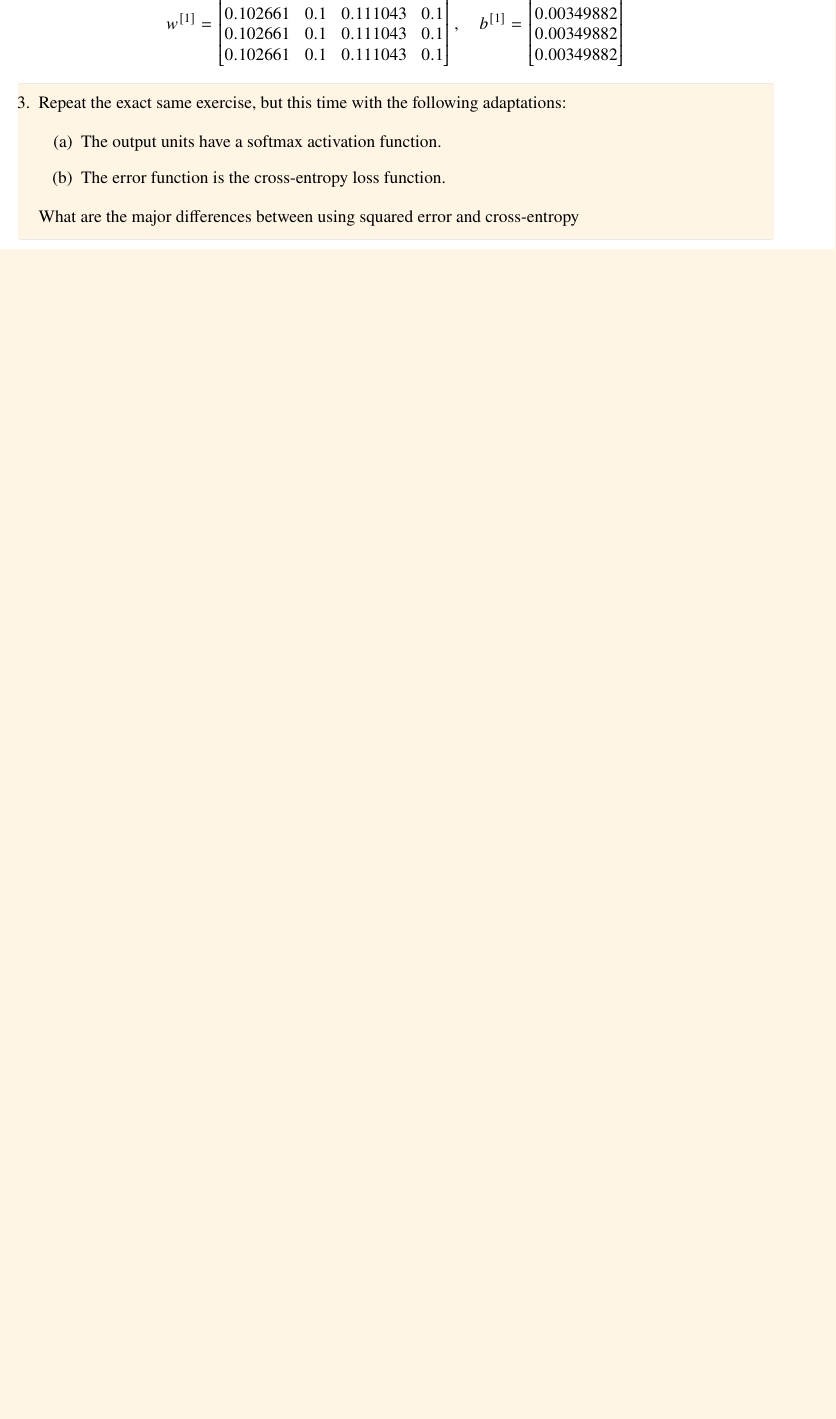
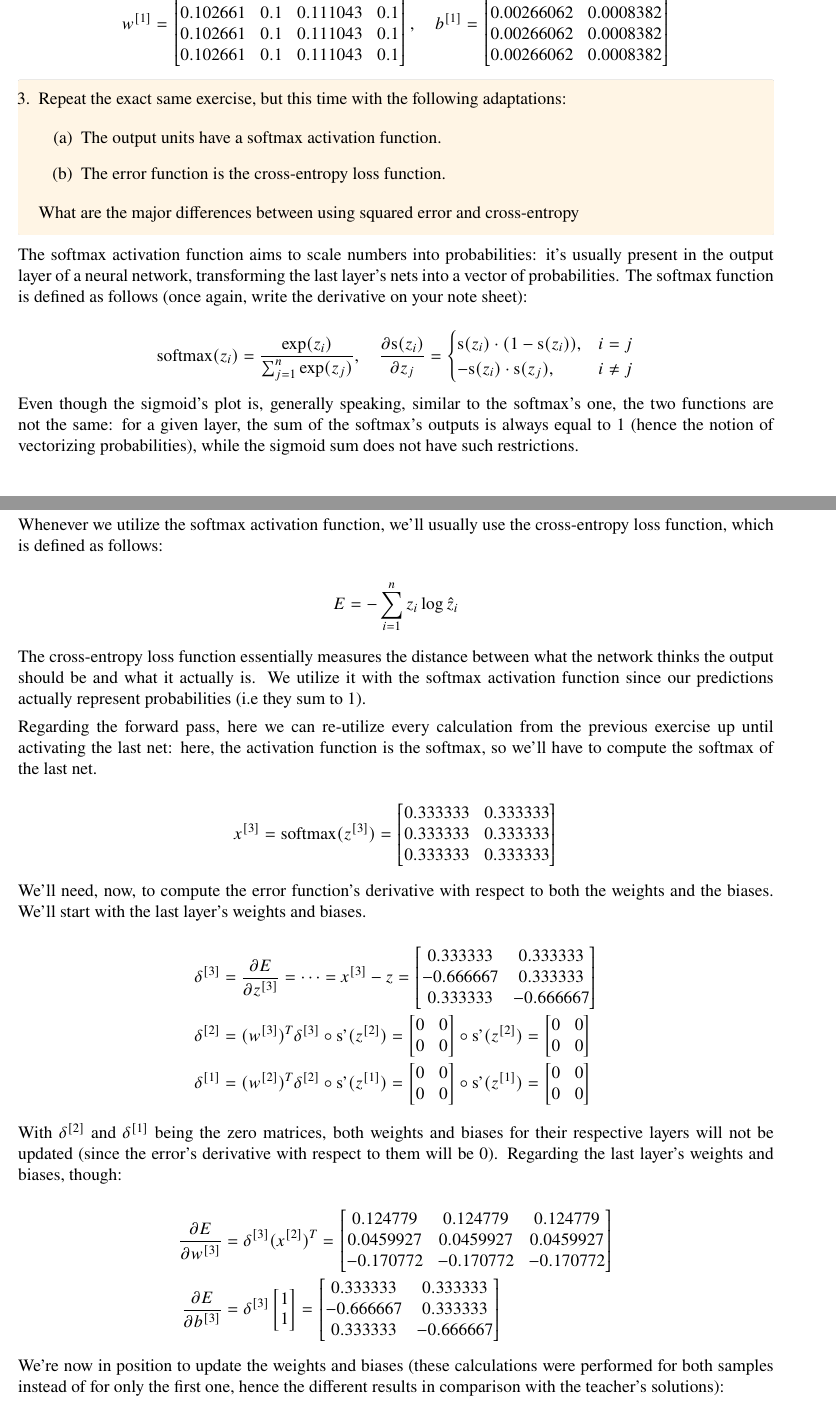
Before and after one commit to randomicecube/ml-exercises, a LaTeX document (p7-8/p7.tex, which reads p7-8/aux-matrices/ex-2/b1_new.tex, p7-8/aux-matrices/ex-3/d_e_b3.tex, p7-8/aux-matrices/ex-3/d_e_w3.tex): part of page 5 of 5 before the commit and two parts of pages 5 and 6 of 6 after it, the two joined at a grey line, cut so that both start at the same text, the shorter picture padded with empty space. Compiled offline with pdfLaTeX.

Commit message:
7-8: Add 3

```diff
--- a/p7-8/aux-matrices/ex-2/b1_new.tex
+++ b/p7-8/aux-matrices/ex-2/b1_new.tex
@@ -1,6 +1,6 @@
 \begin{bmatrix}
-  0.00349882\\
-  0.00349882\\
-  0.00349882\\
-  0.00349882\\
+  0.00266062 & 0.0008382\\
+  0.00266062 & 0.0008382\\
+  0.00266062 & 0.0008382\\
+  0.00266062 & 0.0008382\\
 \end{bmatrix}
--- /dev/null
+++ b/p7-8/aux-matrices/ex-3/d_e_b3.tex
@@ -0,0 +1,5 @@
+\begin{bmatrix}
+  0.333333 & 0.333333\\
+  -0.666667 & 0.333333\\
+  0.333333 & -0.666667\\
+\end{bmatrix}
--- /dev/null
+++ b/p7-8/aux-matrices/ex-3/d_e_w3.tex
@@ -0,0 +1,5 @@
+\begin{bmatrix}
+  0.124779 & 0.124779 & 0.124779\\
+  0.0459927 & 0.0459927 & 0.0459927\\
+  -0.170772 & -0.170772 & -0.170772\\
+\end{bmatrix}
--- /dev/null
+++ b/p7-8/aux-matrices/ex-3/delta_1.tex
@@ -0,0 +1,4 @@
+\begin{bmatrix}
+  0 & 0\\
+  0 & 0\\
+\end{bmatrix}
--- /dev/null
+++ b/p7-8/aux-matrices/ex-3/delta_2.tex
@@ -0,0 +1,4 @@
+\begin{bmatrix}
+  0 & 0\\
+  0 & 0\\
+\end{bmatrix}
--- /dev/null
+++ b/p7-8/aux-matrices/ex-3/delta_3.tex
@@ -0,0 +1,5 @@
+\begin{bmatrix}
+  0.333333 & 0.333333\\
+  -0.666667 & 0.333333\\
+  0.333333 & -0.666667\\
+\end{bmatrix}
--- /dev/null
+++ b/p7-8/aux-matrices/ex-3/one_matrix.tex
@@ -0,0 +1,4 @@
+\begin{bmatrix}
+  1\\
+  1\\
+\end{bmatrix}
--- /dev/null
+++ b/p7-8/aux-matrices/ex-3/x_3.tex
@@ -0,0 +1,5 @@
+\begin{bmatrix}
+  0.333333 & 0.333333\\
+  0.333333 & 0.333333\\
+  0.333333 & 0.333333\\
+\end{bmatrix}
--- /dev/null
+++ b/p7-8/aux-matrices/ex-3/zeros_2_2.tex
@@ -0,0 +1,4 @@
+\begin{bmatrix}
+  0 & 0\\
+  0 & 0\\
+\end{bmatrix}
--- a/p7-8/p7.tex
+++ b/p7-8/p7.tex
@@ -348,4 +347,20 @@
 
   \end{tcolorbox}
 
-  % TODO
+  The softmax activation function aims to scale numbers into probabilities: it's usually
+  present in the output layer of a neural network, transforming the last layer's nets
+  into a vector of probabilities. The softmax function is defined as follows
+  (once again, write the derivative on your note sheet):
+
+  \begin{equation*}
+    \text{softmax}(z_i) = \frac{\exp(z_i)}{\sum_{j=1}^n \exp(z_j)}, \quad
+    \frac{\partial \text{s}(z_i)}{\partial z_j} = \begin{cases}
+      \text{s}(z_i) \cdot (1 - \text{s}(z_i)), & i = j    \\
+      - \text{s}(z_i) \cdot \text{s}(z_j),     & i \neq j
+    \end{cases}
+  \end{equation*}
+
+  Even though the sigmoid's plot is, generally speaking, similar to the softmax's one,
+  the two functions are not the same: for a given layer, the sum of the softmax's
+  outputs is always equal to 1 (hence the notion of vectorizing probabilities), while
+  the sigmoid sum does not have such restrictions.
@@ -351,0 +373,47 @@
+  Whenever we utilize the softmax activation function, we'll usually use the cross-entropy
+  loss function, which is defined as follows:
+
+  \begin{equation*}
+    E = - \sum_{i=1}^n z_i \log \hat{z}_i
+  \end{equation*}
+
+  The cross-entropy loss function essentially measures the distance between what the
+  network thinks the output should be and what it actually is. We utilize it with
+  the softmax activation function since our predictions actually represent probabilities
+  (i.e they sum to 1).
+
+  Regarding the forward pass, here we can re-utilize every calculation from the previous
+  exercise up until activating the last net: here, the activation function is the softmax,
+  so we'll have to compute the softmax of the last net.
+
+  \begin{equation*}
+    x^{[3]} = \text{softmax}(z^{[3]}) = \input{aux-matrices/ex-3/x_3}
+  \end{equation*}
+
+  We'll need, now, to compute the error function's derivative with respect to both
+  the weights and the biases. We'll start with the last layer's weights and biases.
+
+  \begin{equation*}
+    \begin{aligned}
+      \delta^{[3]} & = \frac{\partial E}{\partial z^{[3]}} = \cdots = x^{[3]} - z = \input{aux-matrices/ex-3/delta_3}                                                       \\
+      \delta^{[2]} & = (w^{[3]})^T \delta^{[3]} \circ \text{s'}(z^{[2]}) = \input{aux-matrices/ex-3/zeros_2_2} \circ \text{s'}(z^{[2]}) = \input{aux-matrices/ex-3/delta_2} \\
+      \delta^{[1]} & = (w^{[2]})^T \delta^{[2]} \circ \text{s'}(z^{[1]}) = \input{aux-matrices/ex-3/zeros_2_2} \circ \text{s'}(z^{[1]}) = \input{aux-matrices/ex-3/delta_1}
+    \end{aligned}
+  \end{equation*}
+
+  With $\delta^{[2]}$ and $\delta^{[1]}$ being the zero matrices, both weights and
+  biases for their respective layers will not be updated (since the error's derivative
+  with respect to them will be 0). Regarding the last layer's weights and biases, though:
+
+  \begin{equation*}
+    \begin{aligned}
+      \frac{\partial E}{\partial w^{[3]}} & = \delta^{[3]} (x^{[2]})^T = \input{aux-matrices/ex-3/d_e_w3}                          \\
+      \frac{\partial E}{\partial b^{[3]}} & = \delta^{[3]} \input{aux-matrices/ex-3/one_matrix} = \input{aux-matrices/ex-3/d_e_b3}
+    \end{aligned}
+  \end{equation*}
+
+  We're now in position to update the weights and biases (these calculations were performed
+  for both samples instead of for only the first one, hence the different results
+  in comparison with the teacher's solutions):
+
+  \begin{equation*}
```
Also changed, not shown: p7-8/aux-matrices/ex-2/b2_new.tex (+3 -3 lines), p7-8/aux-matrices/ex-2/b3_new.tex (+3 -3 lines), p7-8/aux-matrices/ex-2/d_e_b1.tex (+4 -4 lines), p7-8/aux-matrices/ex-2/d_e_b2.tex (+3 -3 lines), p7-8/aux-matrices/ex-2/d_e_b3.tex (+3 -3 lines), p7-8/aux-matrices/ex-2/one_matrix.tex (added, +4 -0 lines), p7-8/aux-matrices/ex-3/b3_new.tex (added, +5 -0 lines), p7-8/aux-matrices/ex-3/w3_new.tex (added, +5 -0 lines), p7-8/assets/sigmoid-softmax.png (added), p7-8/p7.pdf, p7-8/p7.tex (16 more changed lines), 1 other file.
